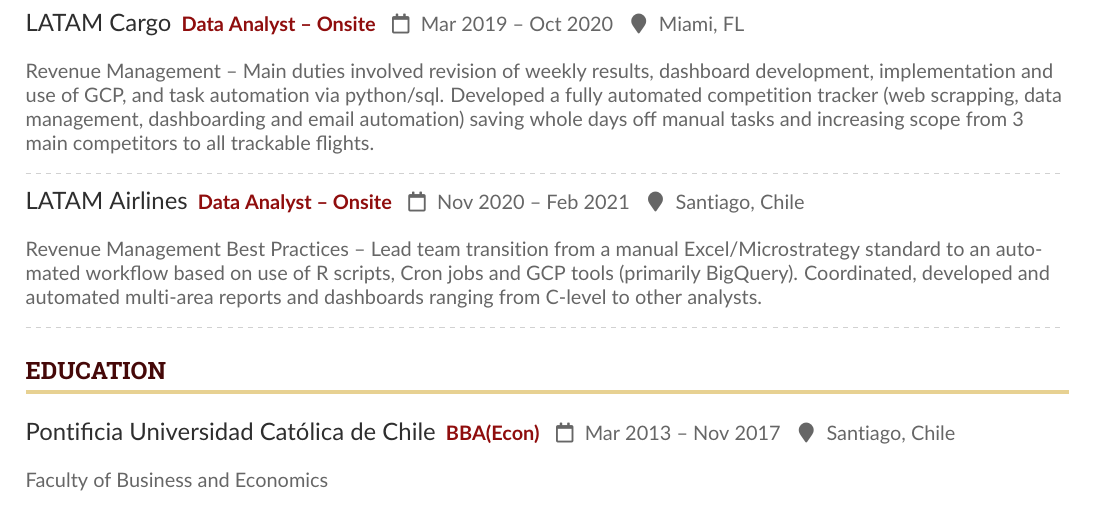
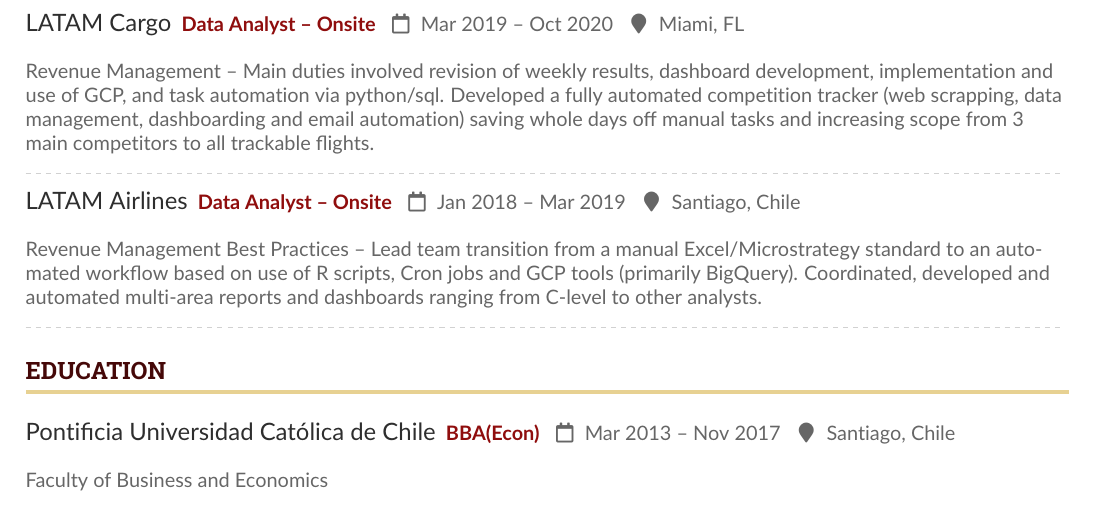
Before and after one commit to jsphszot/OtherStuff, a LaTeX CV (resume/JSzotCV.tex): part of the page, cut so that both start at the same text. Compiled offline with pdfLaTeX.

Commit message:
Update JSzotCV.tex

```diff
--- a/resume/JSzotCV.tex
+++ b/resume/JSzotCV.tex
@@ -162,7 +162,7 @@
 
 \cvevent{LATAM Airlines}
 {Data Analyst -- Onsite}
-{Nov 2020 -- Feb 2021}{Santiago, Chile}
+{Jan 2018 -- Mar 2019}{Santiago, Chile}
 
 Revenue Management Best Practices – Lead team transition from a manual Excel/Microstrategy standard to an automated workflow based on use of R scripts, Cron jobs and GCP tools (primarily BigQuery). Coordinated, developed and automated multi-area reports and dashboards ranging from C-level to other analysts.
 
```
